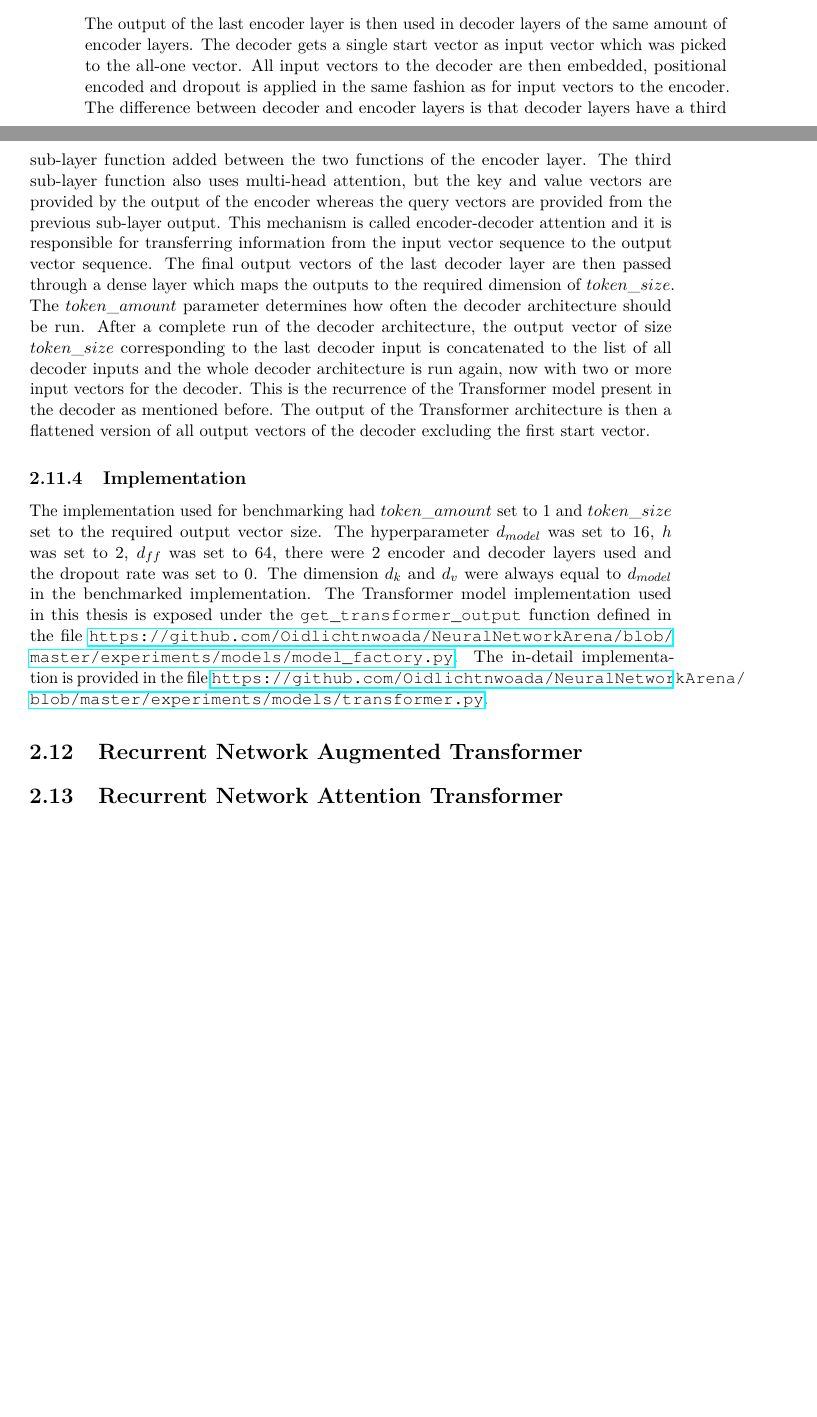
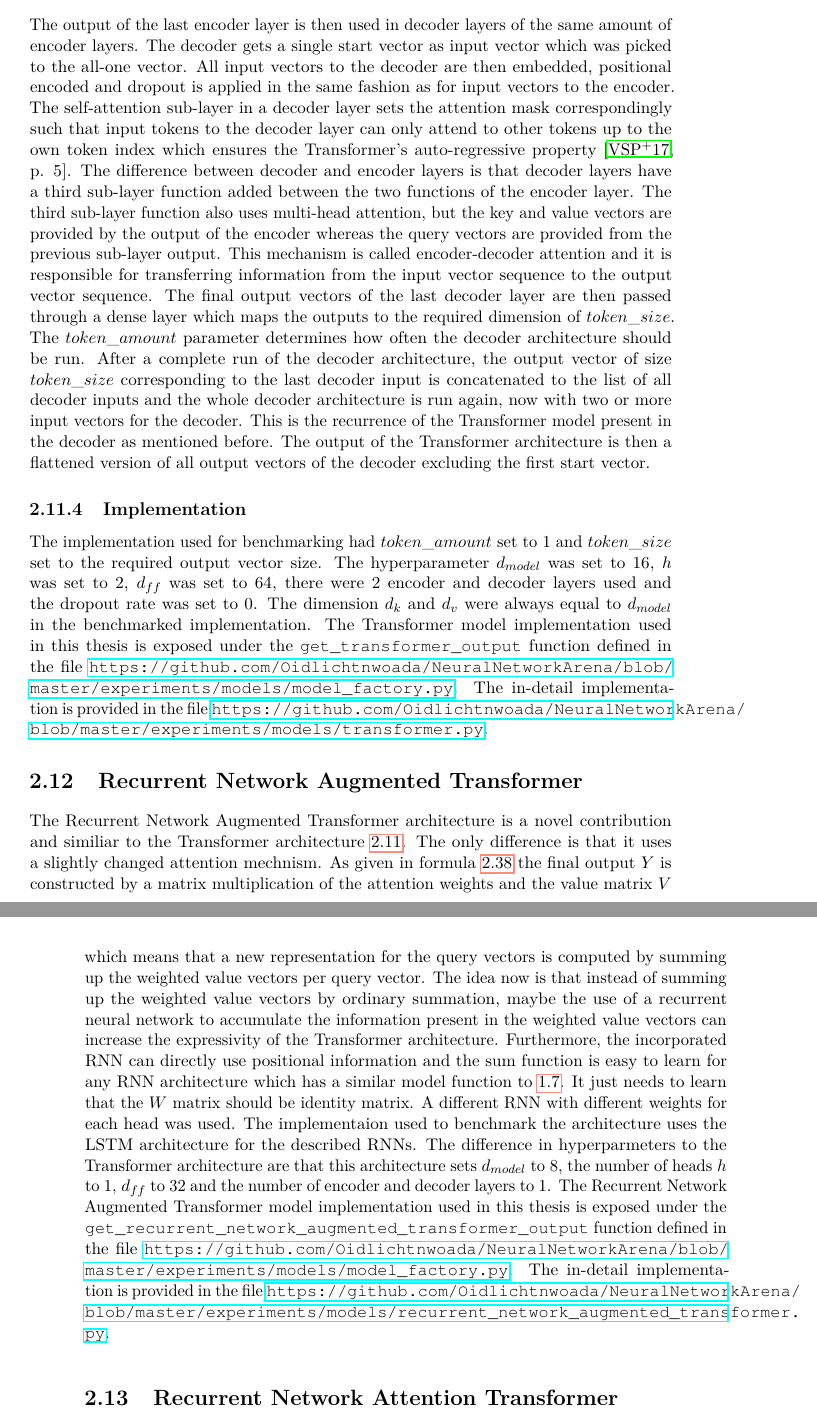
Before and after one commit to Oidlichtnwoada/NeuralNetworkArena, a LaTeX thesis (thesis/thesis.tex): two parts of pages 34 and 35 of 58 before the commit and two parts of pages 35 and 36 of 60 after it, joined at a grey line, cut so that both start at the same text, the shorter picture padded with empty space. Compiled offline with pdfLaTeX.

```diff
--- a/thesis/thesis.tex
+++ b/thesis/thesis.tex
@@ -27,7 +27,7 @@
 
 % Define convenience functions to use the author name and the thesis title in the PDF document properties.
 \newcommand{\authorname}{Hannes Brantner} % The author name without titles.
-\newcommand{\thesistitle}{Comparing Machine Learning Models using Long-Term Dependency and Physical System Benchmarks} % The title of the thesis. The English version should be used, if it exists.
+\newcommand{\thesistitle}{NeuralNetworkArena: Comparing Machine Learning Models using Long-Term Dependency and Physical System Time Series Benchmarks} % The title of the thesis. The English version should be used, if it exists.
 
 % Set PDF document properties
 \hypersetup{
@@ -731,6 +734,7 @@
     The output of the last encoder layer is then used in decoder layers of the same amount of encoder layers.
     The decoder gets a single start vector as input vector which was picked to the all-one vector.
     All input vectors to the decoder are then embedded, positional encoded and dropout is applied in the same fashion as for input vectors to the encoder.
+    The self-attention sub-layer in a decoder layer sets the attention mask correspondingly such that input tokens to the decoder layer can only attend to other tokens up to the own token index which ensures the Transformer's auto-regressive property \cite[p. 5]{Transformer}.
     The difference between decoder and encoder layers is that decoder layers have a third sub-layer function added between the two functions of the encoder layer.
     The third sub-layer function also uses multi-head attention, but the key and value vectors are provided by the output of the encoder whereas the query vectors are provided from the previous sub-layer output.
     This mechanism is called encoder-decoder attention and it is responsible for transferring information from the input vector sequence to the output vector sequence.
@@ -747,6 +751,17 @@
     The in-detail implementation is provided in the file \url{https://github.com/Oidlichtnwoada/NeuralNetworkArena/blob/master/experiments/models/transformer.py}.
 
     \section{Recurrent Network Augmented Transformer} \label{rnaut}
+    The Recurrent Network Augmented Transformer architecture is a novel contribution and similiar to the Transformer architecture \ref{transformer}.
+    The only difference is that it uses a slightly changed attention mechnism.
+    As given in formula \ref{sdpa} the final output $Y$ is constructed by a matrix multiplication of the attention weights and the value matrix $V$ which means that a new representation for the query vectors is computed by summing up the weighted value vectors per query vector.
+    The idea now is that instead of summing up the weighted value vectors by ordinary summation, maybe the use of a recurrent neural network to accumulate the information present in the weighted value vectors can increase the expressivity of the Transformer architecture.
+    Furthermore, the incorporated RNN can directly use positional information and the sum function is easy to learn for any RNN architecture which has a similar model function to \ref{rnn_state_update}.
+    It just needs to learn that the $W$ matrix should be identity matrix.
+    A different RNN with different weights for each head was used.
+    The implementaion used to benchmark the architecture uses the LSTM architecture for the described RNNs.
+    The difference in hyperparmeters to the Transformer architecture are that this architecture sets $d_{model}$ to $8$, the number of heads $h$ to $1$, $d_{ff}$ to $32$ and the number of encoder and decoder layers to $1$.
+    The Recurrent Network Augmented Transformer model implementation used in this thesis is exposed under the \texttt{get\_recurrent\_network\_augmented\_transformer\_output} function defined in the file \url{https://github.com/Oidlichtnwoada/NeuralNetworkArena/blob/master/experiments/models/model_factory.py}.
+    The in-detail implementation is provided in the file \url{https://github.com/Oidlichtnwoada/NeuralNetworkArena/blob/master/experiments/models/recurrent_network_augmented_transformer.py}.
 
     \section{Recurrent Network Attention Transformer} \label{rnatt}
 
```
Also changed, not shown: thesis/thesis.pdf, thesis/thesis.tex (7 more changed lines).
